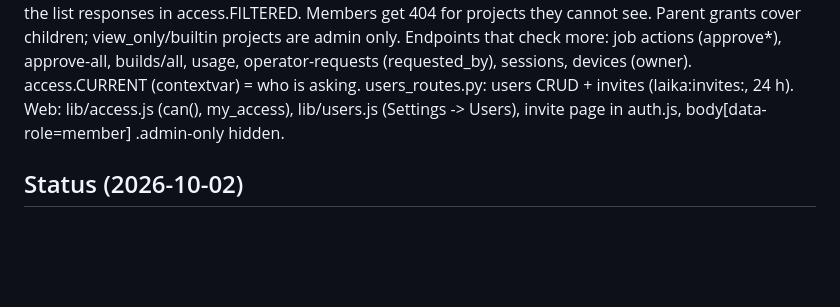
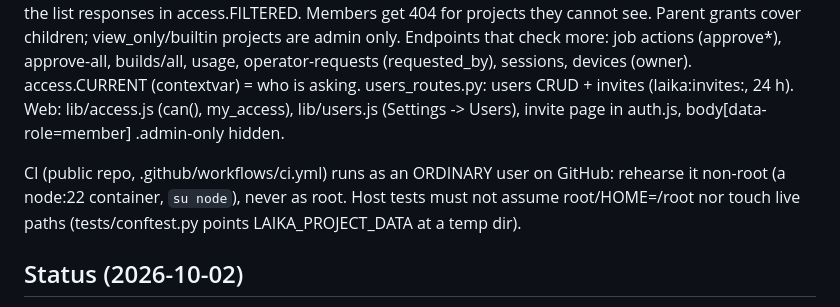
Before and after one commit to plombly/Sids-ai-control-center, a Markdown page: CLAUDE.md, the part around the change. GitHub-like rendering; blank space fills up the shorter version.

Commit message:
CLAUDE.md: rehearse CI as a non-root user
Co-Authored-By: Claude Opus 5.5 <noreply@anthropic.com>

```diff
--- a/CLAUDE.md
+++ b/CLAUDE.md
@@ -602,6 +602,11 @@ users CRUD + invites (laika:invites:<sha256>, 24 h). Web: lib/access.js
 (can(), my_access), lib/users.js (Settings -> Users), invite page in
 auth.js, body[data-role=member] .admin-only hidden.
 
+CI (public repo, .github/workflows/ci.yml) runs as an ORDINARY user on
+GitHub: rehearse it non-root (a node:22 container, `su node`), never as
+root. Host tests must not assume root/HOME=/root nor touch live paths
+(tests/conftest.py points LAIKA_PROJECT_DATA at a temp dir).
+
 ## Status (2026-10-02)
 
 v1.0 checkpoints CP1-CP9 are done (see the sections above) and LAIka
```
